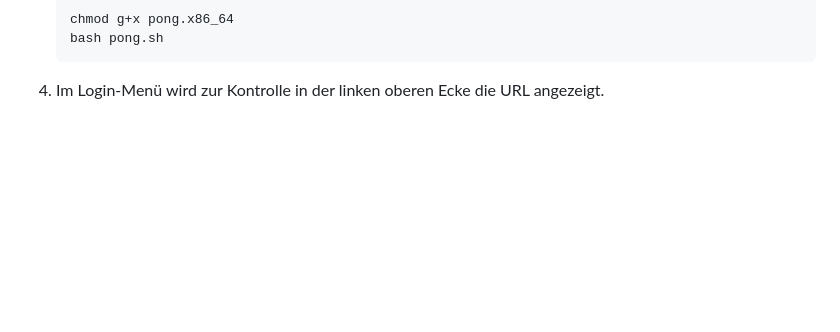
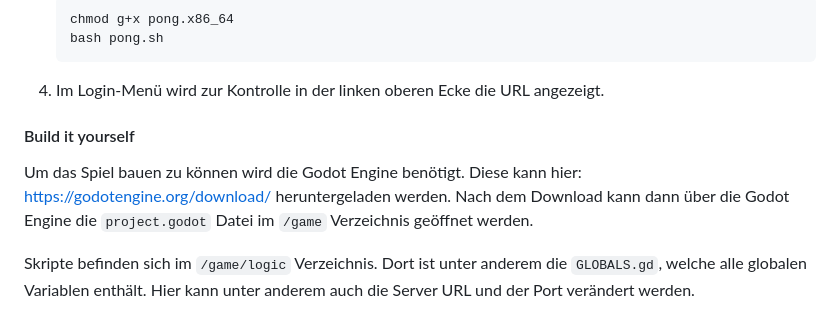
Before and after one commit to Maytastico/trash-pong, a Markdown page: README.md, the part around the change. Drawn GitHub-style; blank space fills up the shorter version.

````diff
--- a/README.md
+++ b/README.md
@@ -102,3 +102,9 @@ Hier ein Beispiel auf einem Windows-System:
     bash pong.sh
     ```
 4. Im Login-Menü wird zur Kontrolle in der linken oberen Ecke die URL angezeigt.
+
+#### Build it yourself
+Um das Spiel bauen zu können wird die Godot Engine benötigt. Diese kann hier: https://godotengine.org/download/ heruntergeladen werden.
+Nach dem Download kann dann über die Godot Engine die ```project.godot``` Datei im ```/game``` Verzeichnis geöffnet werden.
+
+Skripte befinden sich im ```/game/logic``` Verzeichnis. Dort ist unter anderem die ```GLOBALS.gd```, welche alle globalen Variablen enthält. Hier kann unter anderem auch die Server URL und der Port verändert werden.
````
